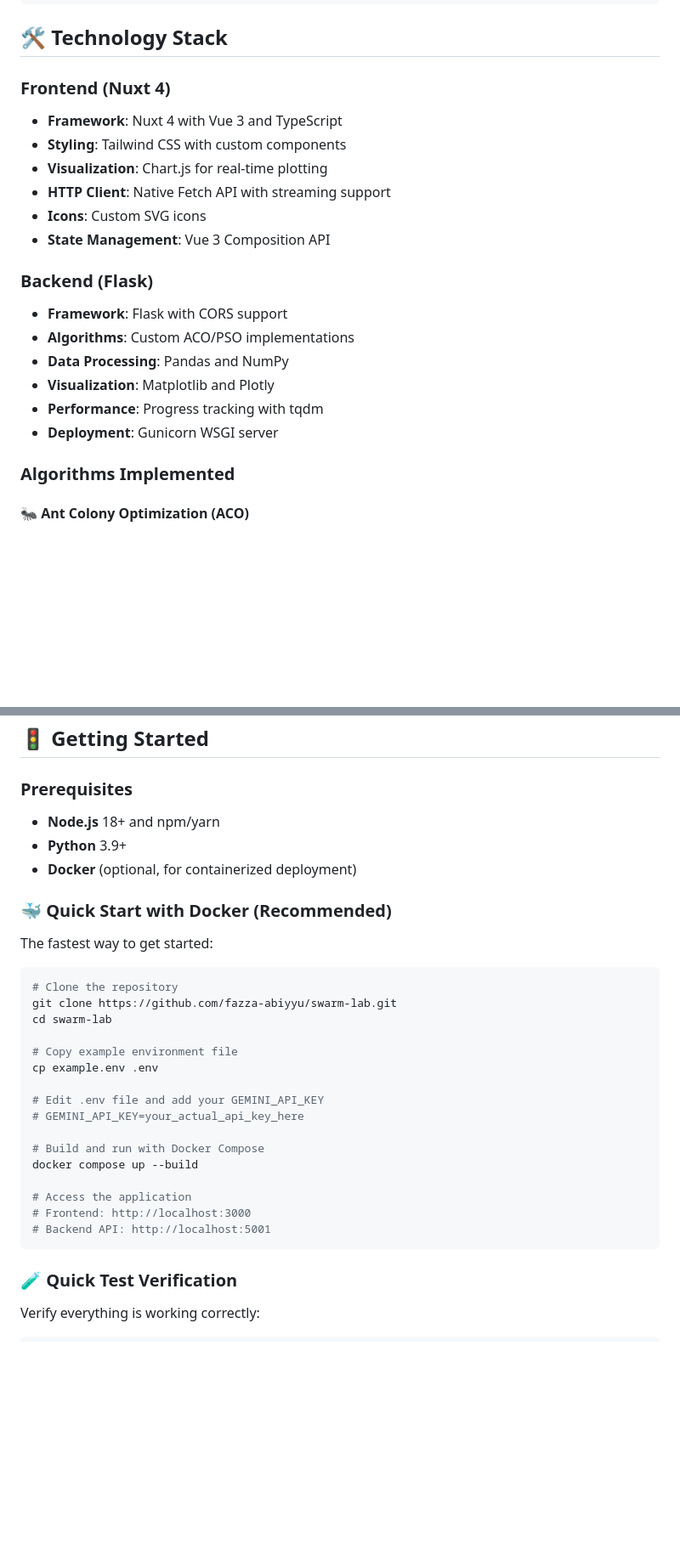
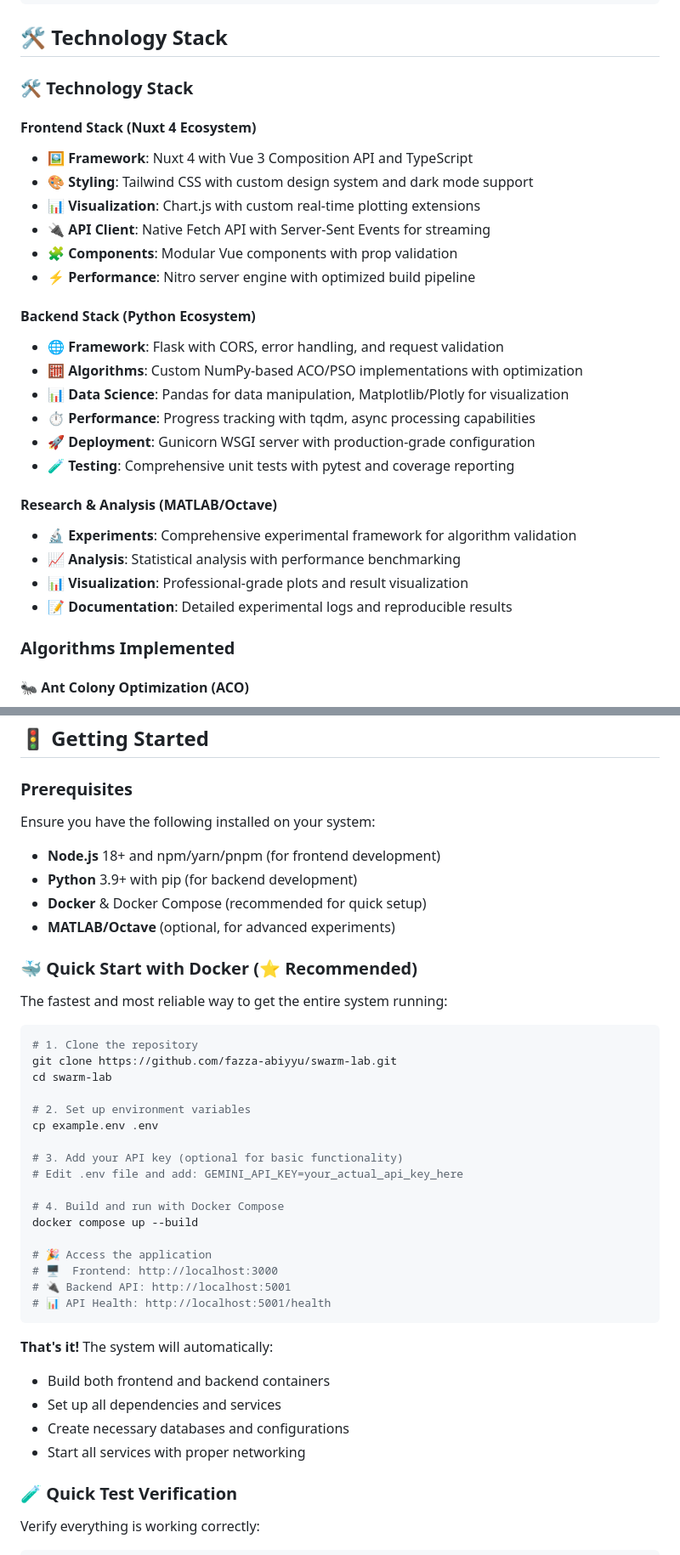
Before and after one commit to fazza-abiyyu/swarm-wave, a Markdown page: README.md, 2 parts joined by grey strips. Shown: that part at 85% size. GitHub-like rendering; blank space fills up the shorter version.

````diff
--- a/README.md
+++ b/README.md
@@ -83,21 +141,29 @@ swarm-lab/
 
 ## 🛠️ Technology Stack
 
-### Frontend (Nuxt 4)
-- **Framework**: Nuxt 4 with Vue 3 and TypeScript
-- **Styling**: Tailwind CSS with custom components
-- **Visualization**: Chart.js for real-time plotting
-- **HTTP Client**: Native Fetch API with streaming support
-- **Icons**: Custom SVG icons
-- **State Management**: Vue 3 Composition API
+### 🛠️ Technology Stack
 
-### Backend (Flask)
-- **Framework**: Flask with CORS support
-- **Algorithms**: Custom ACO/PSO implementations
-- **Data Processing**: Pandas and NumPy
-- **Visualization**: Matplotlib and Plotly
-- **Performance**: Progress tracking with tqdm
-- **Deployment**: Gunicorn WSGI server
+#### Frontend Stack (Nuxt 4 Ecosystem)
+- **🖼️ Framework**: Nuxt 4 with Vue 3 Composition API and TypeScript
+- **🎨 Styling**: Tailwind CSS with custom design system and dark mode support
+- **📊 Visualization**: Chart.js with custom real-time plotting extensions
+- **🔌 API Client**: Native Fetch API with Server-Sent Events for streaming
+- **🧩 Components**: Modular Vue components with prop validation
+- **⚡ Performance**: Nitro server engine with optimized build pipeline
+
+#### Backend Stack (Python Ecosystem)
+- **🌐 Framework**: Flask with CORS, error handling, and request validation
+- **🧮 Algorithms**: Custom NumPy-based ACO/PSO implementations with optimization
+- **📊 Data Science**: Pandas for data manipulation, Matplotlib/Plotly for visualization
+- **⏱️ Performance**: Progress tracking with tqdm, async processing capabilities
+- **🚀 Deployment**: Gunicorn WSGI server with production-grade configuration
+- **🧪 Testing**: Comprehensive unit tests with pytest and coverage reporting
+
+#### Research & Analysis (MATLAB/Octave)
+- **🔬 Experiments**: Comprehensive experimental framework for algorithm validation
+- **📈 Analysis**: Statistical analysis with performance benchmarking
+- **📊 Visualization**: Professional-grade plots and result visualization
+- **📝 Documentation**: Detailed experimental logs and reproducible results
 
 ### Algorithms Implemented
 
@@ -195,32 +261,42 @@ octave comprehensive_experiment.m
 
 ### Prerequisites
 
-- **Node.js** 18+ and npm/yarn
-- **Python** 3.9+
-- **Docker** (optional, for containerized deployment)
+Ensure you have the following installed on your system:
 
-### 🐳 Quick Start with Docker (Recommended)
+- **Node.js** 18+ and npm/yarn/pnpm (for frontend development)
+- **Python** 3.9+ with pip (for backend development)
+- **Docker** & Docker Compose (recommended for quick setup)
+- **MATLAB/Octave** (optional, for advanced experiments)
 
-The fastest way to get started:
+### 🐳 Quick Start with Docker (⭐ Recommended)
+
+The fastest and most reliable way to get the entire system running:
 
 ```bash
-# Clone the repository
+# 1. Clone the repository
 git clone https://github.com/fazza-abiyyu/swarm-lab.git
 cd swarm-lab
 
-# Copy example environment file
+# 2. Set up environment variables
 cp example.env .env
 
-# Edit .env file and add your GEMINI_API_KEY
-# GEMINI_API_KEY=your_actual_api_key_here
+# 3. Add your API key (optional for basic functionality)
+# Edit .env file and add: GEMINI_API_KEY=your_actual_api_key_here
 
-# Build and run with Docker Compose
+# 4. Build and run with Docker Compose
 docker compose up --build
 
-# Access the application
-# Frontend: http://localhost:3000
-# Backend API: http://localhost:5001
+# 🎉 Access the application
+# 🖥️  Frontend: http://localhost:3000
+# 🔌 Backend API: http://localhost:5001
+# 📊 API Health: http://localhost:5001/health
 ```
+
+**That's it!** The system will automatically:
+- Build both frontend and backend containers
+- Set up all dependencies and services
+- Create necessary databases and configurations
+- Start all services with proper networking
 
 ### 🧪 Quick Test Verification
 
````
Also changed, not shown: other parts of README.md (+72 -14 lines).
